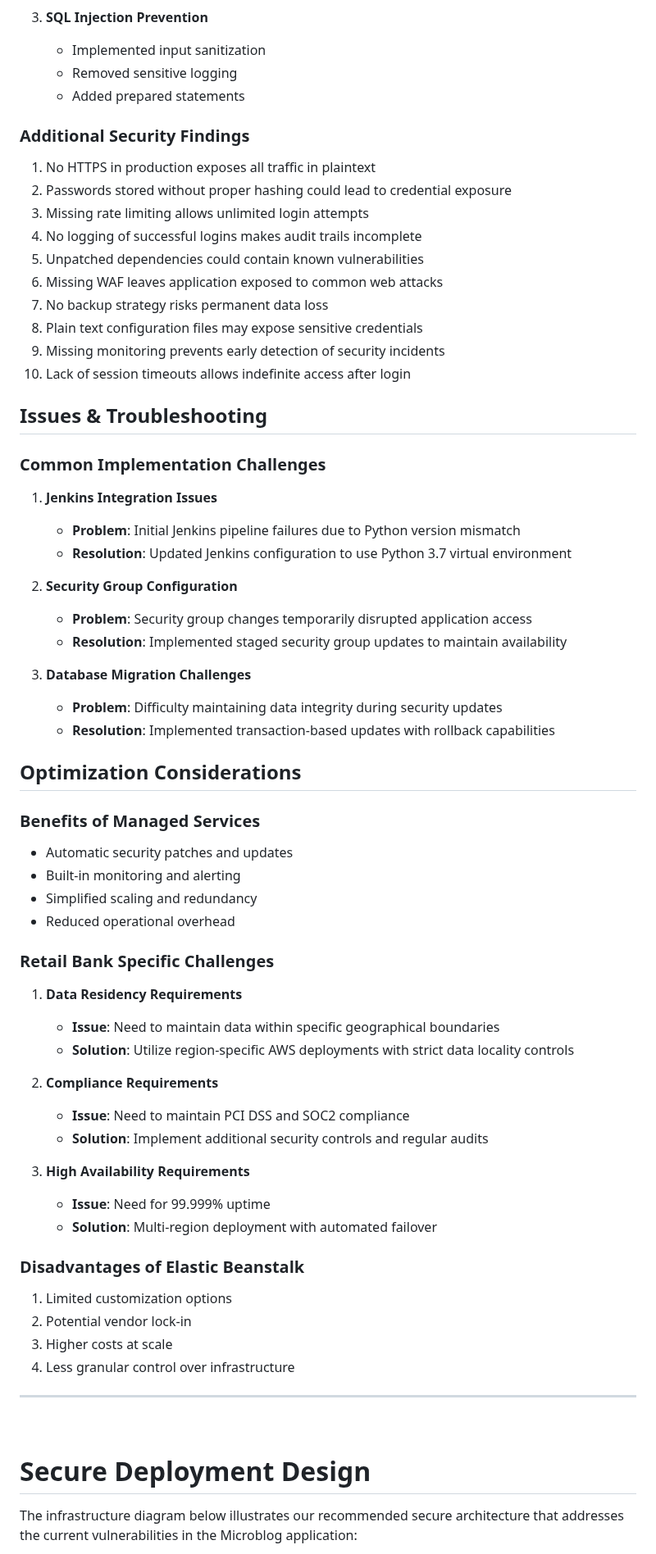
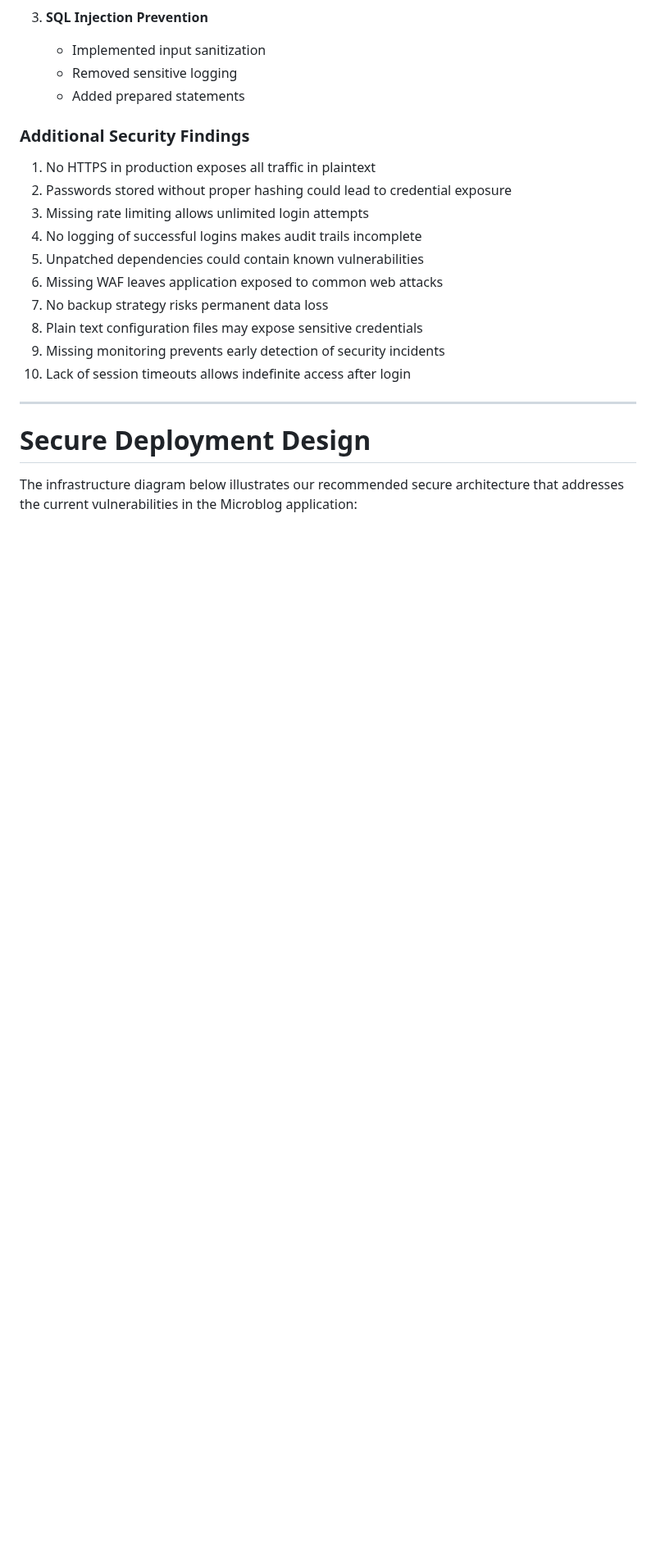
Before and after one commit to shafeeshafee/CloudSec-TF, a Markdown page: README.md, the part around one of its changes. Shown at 82% size. GitHub-like rendering; blank space fills up the shorter version.

Commit message:
update readme, remove old references

```diff
--- a/README.md
+++ b/README.md
@@ -238,52 +225,7 @@ Here are the specific steps taken to address each vulnerability:
 9. Missing monitoring prevents early detection of security incidents
 10. Lack of session timeouts allows indefinite access after login
 
-## Issues & Troubleshooting
-
-### Common Implementation Challenges
-
-1. **Jenkins Integration Issues**
-   - **Problem**: Initial Jenkins pipeline failures due to Python version mismatch
-   - **Resolution**: Updated Jenkins configuration to use Python 3.7 virtual environment
-
-2. **Security Group Configuration**
-   - **Problem**: Security group changes temporarily disrupted application access
-   - **Resolution**: Implemented staged security group updates to maintain availability
-
-3. **Database Migration Challenges**
-   - **Problem**: Difficulty maintaining data integrity during security updates
-   - **Resolution**: Implemented transaction-based updates with rollback capabilities
-
-## Optimization Considerations
-
-### Benefits of Managed Services
-- Automatic security patches and updates
-- Built-in monitoring and alerting
-- Simplified scaling and redundancy
-- Reduced operational overhead
-
-### Retail Bank Specific Challenges
-
-1. **Data Residency Requirements**
-   - **Issue**: Need to maintain data within specific geographical boundaries
-   - **Solution**: Utilize region-specific AWS deployments with strict data locality controls
-
-2. **Compliance Requirements**
-   - **Issue**: Need to maintain PCI DSS and SOC2 compliance
-   - **Solution**: Implement additional security controls and regular audits
-
-3. **High Availability Requirements**
-   - **Issue**: Need for 99.999% uptime
-   - **Solution**: Multi-region deployment with automated failover
-
-### Disadvantages of Elastic Beanstalk
-1. Limited customization options
-2. Potential vendor lock-in
-3. Higher costs at scale
-4. Less granular control over infrastructure
-
-<hr />
-<br />
+---
 
 # Secure Deployment Design
 The infrastructure diagram below illustrates our recommended secure architecture that addresses the current vulnerabilities in the Microblog application:
```
Also changed, not shown: other parts of README.md (+39 -58 lines).
